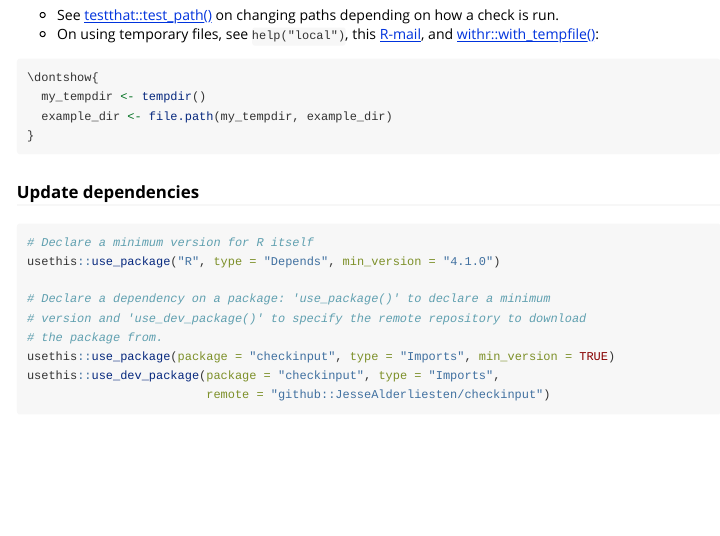
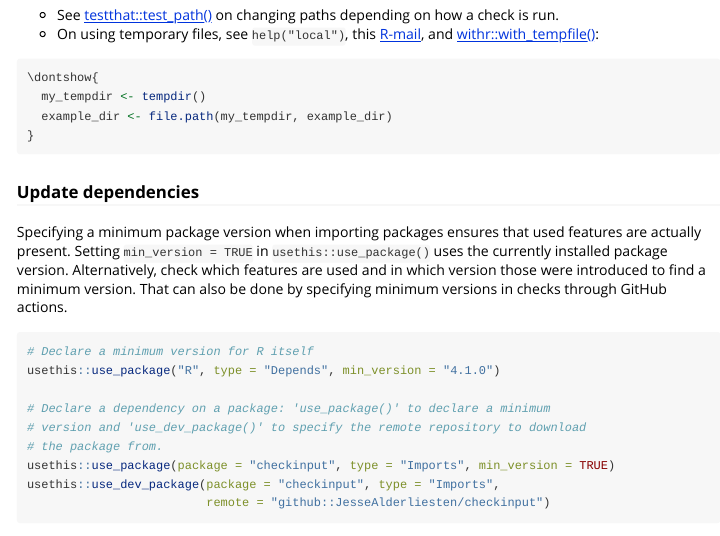
Before and after one commit to JesseAlderliesten/develcoder, an R Markdown document (vignettes/pkg_devel.Rmd): the page in a window 1100 px wide, from 1890 px down. Rendered offline with R 4.5, knitr and Pandoc, with nearby package versions.

Commit message:
Add info about specifying minimum package versions (from pkg_setup).

````diff
--- a/vignettes/pkg_devel.Rmd
+++ b/vignettes/pkg_devel.Rmd
@@ -114,6 +114,13 @@ expect_error(func_name(x = "a", arg = arg),
 ```
 
 ### Update dependencies
+Specifying a minimum package version when importing packages ensures that used
+features are actually present. Setting `min_version = TRUE` in
+`usethis::use_package()` uses the currently installed package version.
+Alternatively, check which features are used and in which version those were
+introduced to find a minimum version. That can also be done by specifying
+minimum versions in checks through GitHub actions.
+
 ``` {r dependencies, eval = FALSE}
 # Declare a minimum version for R itself
 usethis::use_package("R", type = "Depends", min_version = "4.1.0")
````
